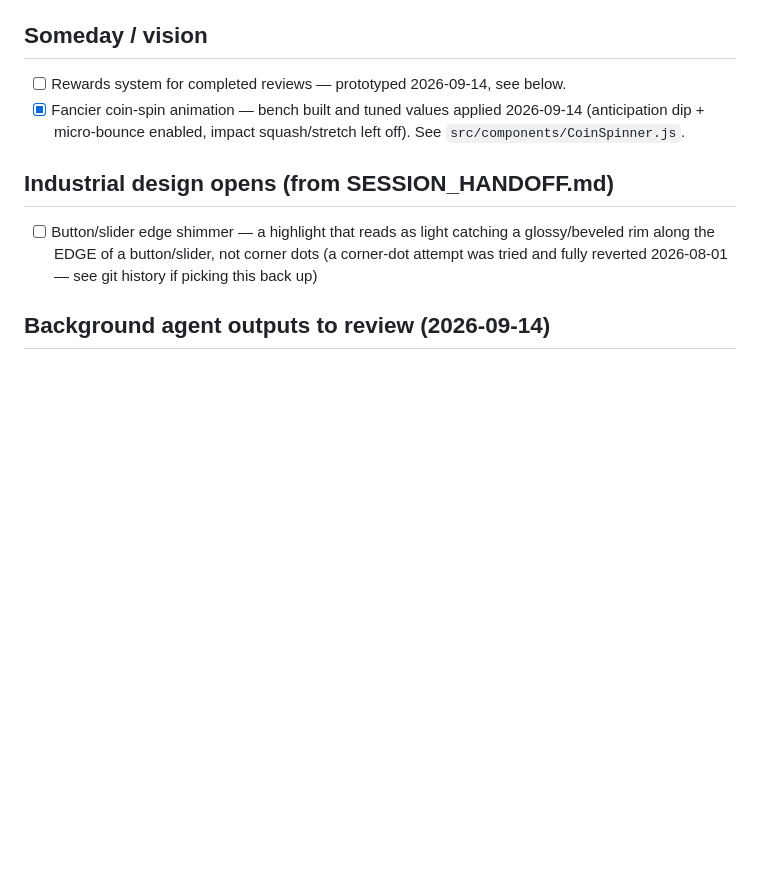
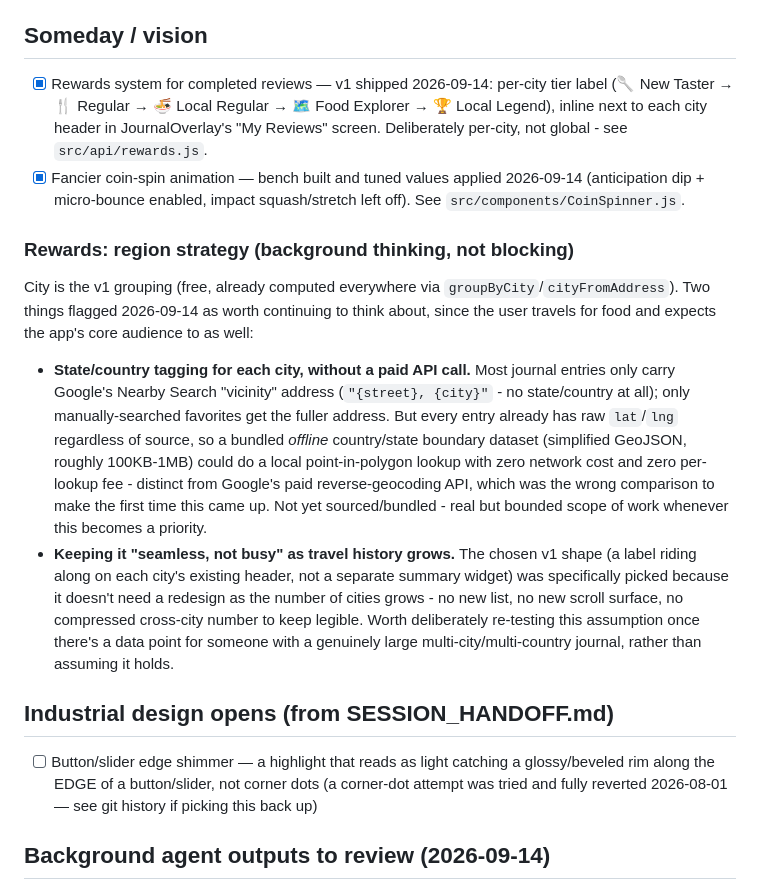
Before and after one commit to kybrdsmash/Nomnom, a Markdown page: TODO.md, the part around the change. Drawn GitHub-style; blank space fills up the shorter version.

Commit message:
Record region-strategy background thinking for the rewards system
Co-Authored-By: Claude Sonnet 5 <noreply@anthropic.com>

```diff
--- a/TODO.md
+++ b/TODO.md
@@ -41,8 +41,15 @@ Living list, kept in the repo so it survives across sessions (unlike chat histor
 
 ## Someday / vision
 
-- [ ] Rewards system for completed reviews — prototyped 2026-09-14, see below.
+- [x] Rewards system for completed reviews — v1 shipped 2026-09-14: per-city tier label (🥄 New Taster → 🍴 Regular → 🍜 Local Regular → 🗺️ Food Explorer → 🏆 Local Legend), inline next to each city header in JournalOverlay's "My Reviews" screen. Deliberately per-city, not global - see `src/api/rewards.js`.
 - [x] Fancier coin-spin animation — bench built and tuned values applied 2026-09-14 (anticipation dip + micro-bounce enabled, impact squash/stretch left off). See `src/components/CoinSpinner.js`.
+
+### Rewards: region strategy (background thinking, not blocking)
+
+City is the v1 grouping (free, already computed everywhere via `groupByCity`/`cityFromAddress`). Two things flagged 2026-09-14 as worth continuing to think about, since the user travels for food and expects the app's core audience to as well:
+
+- **State/country tagging for each city, without a paid API call.** Most journal entries only carry Google's Nearby Search "vicinity" address (`"{street}, {city}"` - no state/country at all); only manually-searched favorites get the fuller address. But every entry already has raw `lat`/`lng` regardless of source, so a bundled *offline* country/state boundary dataset (simplified GeoJSON, roughly 100KB-1MB) could do a local point-in-polygon lookup with zero network cost and zero per-lookup fee - distinct from Google's paid reverse-geocoding API, which was the wrong comparison to make the first time this came up. Not yet sourced/bundled - real but bounded scope of work whenever this becomes a priority.
+- **Keeping it "seamless, not busy" as travel history grows.** The chosen v1 shape (a label riding along on each city's existing header, not a separate summary widget) was specifically picked because it doesn't need a redesign as the number of cities grows - no new list, no new scroll surface, no compressed cross-city number to keep legible. Worth deliberately re-testing this assumption once there's a data point for someone with a genuinely large multi-city/multi-country journal, rather than assuming it holds.
 
 ## Industrial design opens (from SESSION_HANDOFF.md)
 
```
